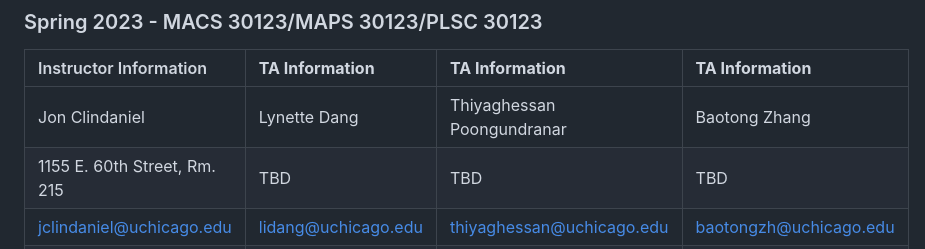
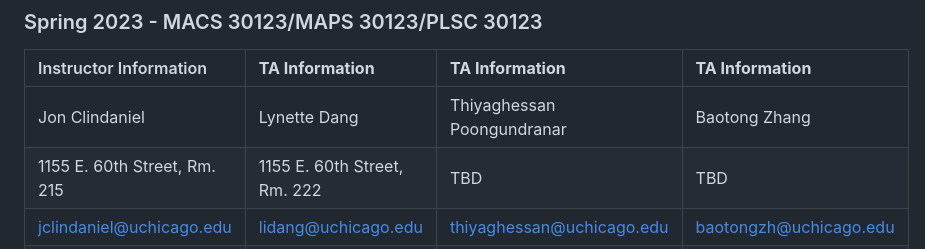
Before and after one commit to macs30123-s23/course-materials, a Markdown page: README.md, the part around the change. GitHub-like rendering.

```diff
--- a/README.md
+++ b/README.md
@@ -8,7 +8,7 @@
 | Instructor Information       | **TA Information**      | **TA Information**     | **TA Information** |
 | :-------------               | :-------------          | :-------------         | :------------      |
 | Jon Clindaniel               | Lynette Dang            | Thiyaghessan Poongundranar | Baotong Zhang       |
-| 1155 E. 60th Street, Rm. 215 | TBD | TBD | TBD| Monday/Wednesday       |
+| 1155 E. 60th Street, Rm. 215 | 1155 E. 60th Street, Rm. 222 | TBD | TBD| Monday/Wednesday       |
 | jclindaniel@uchicago.edu     | lidang@uchicago.edu | thiyaghessan@uchicago.edu | baotongzh@uchicago.edu |
 | **Office Hours:** [Schedule an Appointment][jon_oh]<br/><br/> Drop-In (No appointment needed): Friday 1:00-3:00pm (starting April 7th) | **Office Hours:** [Schedule an Appointment](https://calendly.com/lynettedang/30min?month=2023-04) Tuesday 11:20am-1:20pm 1155 Room 222 or [zoom](https://uchicago.zoom.us/j/6711693191?pwd=T1JHeUZ2dkhSSEN6TVZtTlQzeUJTdz09) | TBD | TBD
 
```
